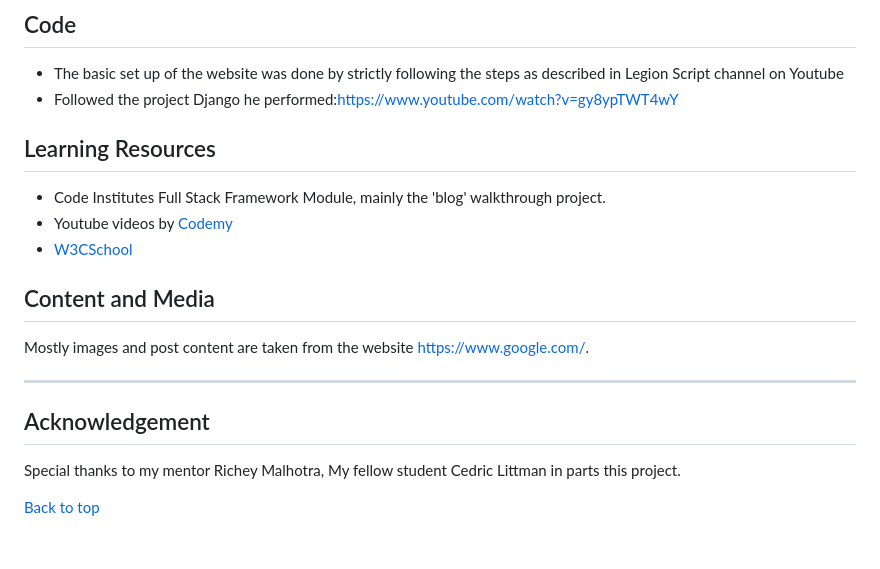
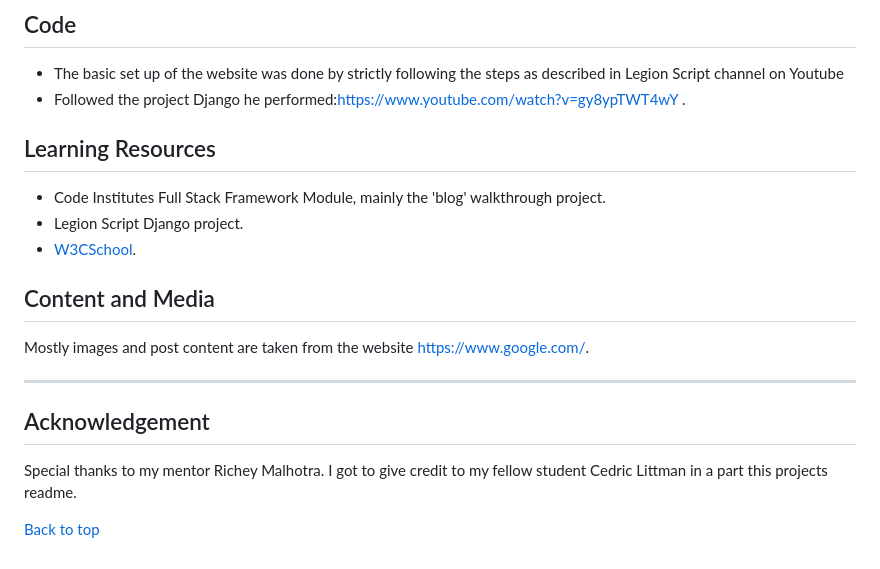
Before and after one commit to AlessioMigotti/Atrash, a Markdown page: README.md, the part around one of its changes. GitHub-like rendering.

```diff
--- a/README.md
+++ b/README.md
@@ -296,12 +298,12 @@ All the pages got a navbar and a footer.
 
 ## Code
 - The basic set up of the website was done by strictly following the steps as described in Legion Script channel on Youtube
-- Followed the project Django he performed:https://www.youtube.com/watch?v=gy8ypTWT4wY
+- Followed the project Django he performed:https://www.youtube.com/watch?v=gy8ypTWT4wY .
 
 ## Learning Resources
 - Code Institutes Full Stack Framework Module, mainly the 'blog' walkthrough project.
-- Youtube videos by [Codemy](https://www.youtube.com/watch?v=gy8ypTWT4wY)
-- [W3CSchool](https://www.w3schools.com/django/)
+- Legion Script Django project.
+- [W3CSchool](https://www.w3schools.com/django/).
 
 ## Content and Media
 
@@ -311,6 +313,6 @@ Mostly images and post content are taken from the website https://www.google.com
 
 ## Acknowledgement
 
-Special thanks to my mentor Richey Malhotra, My fellow student Cedric Littman in parts this project.
+Special thanks to my mentor Richey Malhotra. I got to give credit to my fellow student Cedric Littman in a part this projects readme.
 
 [Back to top](<#content>)
```
Also changed, not shown: other parts of README.md (+3 -1 lines).
